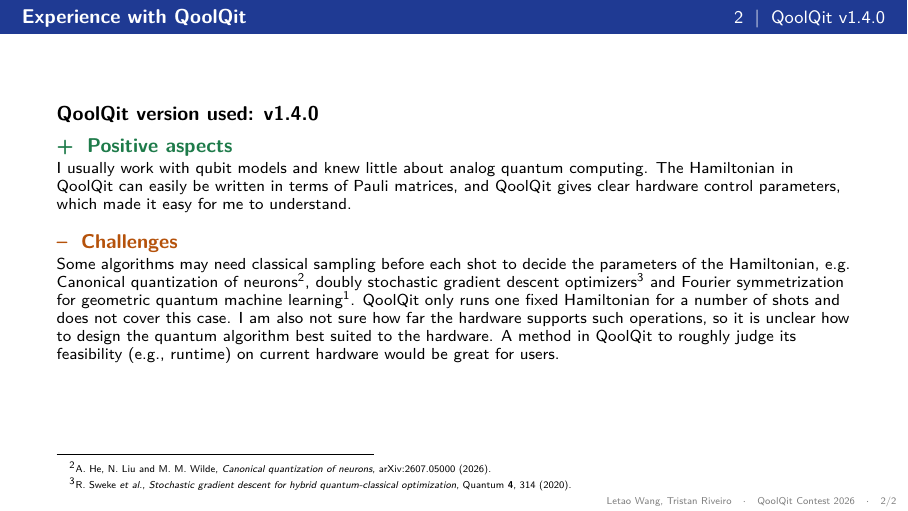
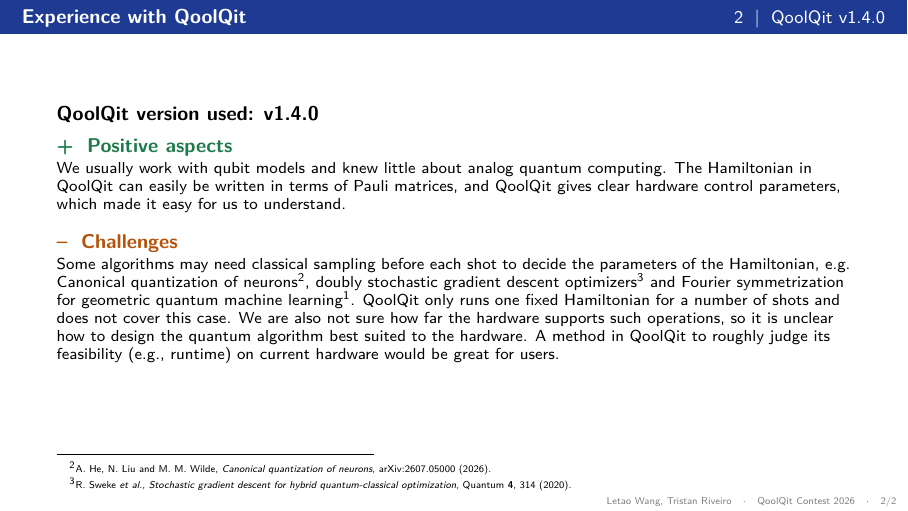
Before and after one commit to Letao-WANG/QPINN-advantage, LaTeX slides (presentation/qoolqit_contest_slides.tex): page 2 of 2. Compiled offline with pdfLaTeX.

Commit message:
update pdf slides

```diff
--- a/presentation/qoolqit_contest_slides.tex
+++ b/presentation/qoolqit_contest_slides.tex
@@ -120,9 +120,9 @@
 \vspace{2ex}
 % ---------------- positive ----------------
 \head[good]{\large + \;Positive aspects}
-I usually work with qubit models and knew little about analog quantum computing. The
+We usually work with qubit models and knew little about analog quantum computing. The
 Hamiltonian in QoolQit can easily be written in terms of Pauli matrices, and QoolQit gives
-clear hardware control parameters, which made it easy for me to understand.
+clear hardware control parameters, which made it easy for us to understand.
 
 \vspace{3ex}
 % ---------------- challenge ----------------
@@ -133,7 +133,7 @@
 optimizers\footnote[frame]{R.~Sweke \emph{et al.}, \emph{Stochastic gradient descent for hybrid quantum-classical optimization}, Quantum \textbf{4}, 314 (2020).}
 and Fourier symmetrization for geometric quantum machine learning\textsuperscript{1}.
 QoolQit only runs one fixed Hamiltonian for a number of shots and does not cover this case.
-I am also not sure how far the hardware supports such operations, so it is unclear how to
+We are also not sure how far the hardware supports such operations, so it is unclear how to
 design the quantum algorithm best suited to the hardware. A method in QoolQit to roughly judge its feasibility (e.g., runtime) on current hardware would be great for users.
 \end{frame}
 
```
Also changed, not shown: presentation/qoolqit_contest_slides.pdf.
